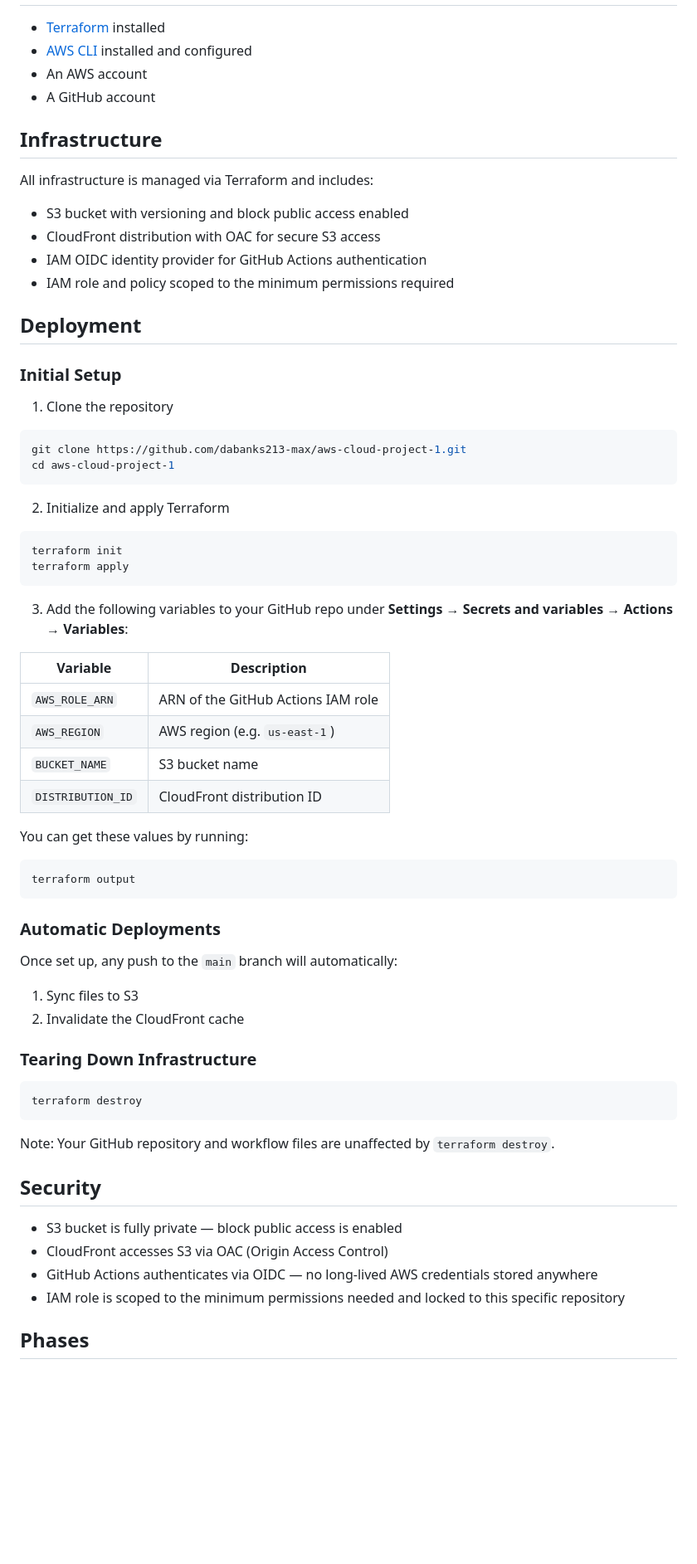
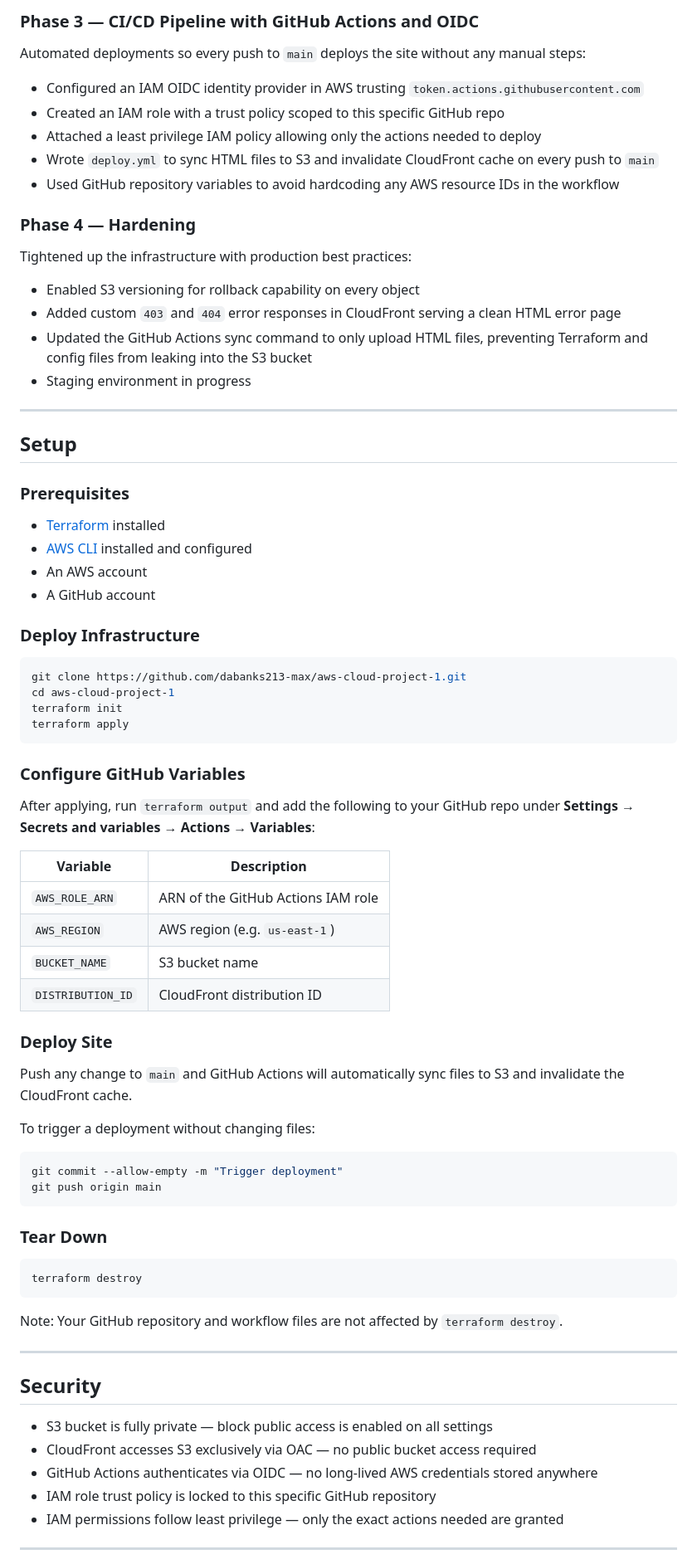
Before and after one commit to dabanks213-max/aws-cloud-project-1, a Markdown page: README.md, the part around one of its changes. Shown at 83% size. Rendered like a GitHub page; blank space fills up the shorter version.

Commit message:
Enhance README with OIDC and project updates
Updated README to reflect OIDC authentication and improved project structure details.

````diff
--- a/README.md
+++ b/README.md
@@ -34,34 +68,40 @@ aws-cloud-project-1/
+### Phase 3 — CI/CD Pipeline with GitHub Actions and OIDC
+Automated deployments so every push to `main` deploys the site without any manual steps:
+- Configured an IAM OIDC identity provider in AWS trusting `token.actions.githubusercontent.com`
+- Created an IAM role with a trust policy scoped to this specific GitHub repo
+- Attached a least privilege IAM policy allowing only the actions needed to deploy
+- Wrote `deploy.yml` to sync HTML files to S3 and invalidate CloudFront cache on every push to `main`
+- Used GitHub repository variables to avoid hardcoding any AWS resource IDs in the workflow
+
+### Phase 4 — Hardening
+Tightened up the infrastructure with production best practices:
+- Enabled S3 versioning for rollback capability on every object
+- Added custom `403` and `404` error responses in CloudFront serving a clean HTML error page
+- Updated the GitHub Actions sync command to only upload HTML files, preventing Terraform and config files from leaking into the S3 bucket
+- Staging environment in progress
+
+---
+
+## Setup
+
+### Prerequisites
 - [Terraform](https://developer.hashicorp.com/terraform/install) installed
 - [AWS CLI](https://aws.amazon.com/cli/) installed and configured
 - An AWS account
 - A GitHub account
 
-## Infrastructure
+### Deploy Infrastructure
 
-All infrastructure is managed via Terraform and includes:
-
-- S3 bucket with versioning and block public access enabled
-- CloudFront distribution with OAC for secure S3 access
-- IAM OIDC identity provider for GitHub Actions authentication
-- IAM role and policy scoped to the minimum permissions required
-
-## Deployment
-
-### Initial Setup
-
-1. Clone the repository
 ```bash
 git clone https://github.com/dabanks213-max/aws-cloud-project-1.git
 cd aws-cloud-project-1
-```
-
-2. Initialize and apply Terraform
-```bash
 terraform init
 terraform apply
 ```
 
-3. Add the following variables to your GitHub repo under **Settings → Secrets and variables → Actions → Variables**:
+### Configure GitHub Variables
+
+After applying, run `terraform output` and add the following to your GitHub repo under **Settings → Secrets and variables → Actions → Variables**:
 
 | Variable | Description |
 |---|---|
@@ -70,31 +110,33 @@ terraform apply
 | `BUCKET_NAME` | S3 bucket name |
 | `DISTRIBUTION_ID` | CloudFront distribution ID |
 
-You can get these values by running:
+### Deploy Site
+
+Push any change to `main` and GitHub Actions will automatically sync files to S3 and invalidate the CloudFront cache.
+
+To trigger a deployment without changing files:
 ```bash
-terraform output
+git commit --allow-empty -m "Trigger deployment"
+git push origin main
 ```
 
-### Automatic Deployments
-
-Once set up, any push to the `main` branch will automatically:
-1. Sync files to S3
-2. Invalidate the CloudFront cache
-
-### Tearing Down Infrastructure
+### Tear Down
 
 ```bash
 terraform destroy
 ```
 
-Note: Your GitHub repository and workflow files are unaffected by `terraform destroy`.
+Note: Your GitHub repository and workflow files are not affected by `terraform destroy`.
+
+---
 
 ## Security
 
-- S3 bucket is fully private — block public access is enabled
-- CloudFront accesses S3 via OAC (Origin Access Control)
+- S3 bucket is fully private — block public access is enabled on all settings
+- CloudFront accesses S3 exclusively via OAC — no public bucket access required
 - GitHub Actions authenticates via OIDC — no long-lived AWS credentials stored anywhere
-- IAM role is scoped to the minimum permissions needed and locked to this specific repository
+- IAM role trust policy is locked to this specific GitHub repository
+- IAM permissions follow least privilege — only the exact actions needed are granted
 
-## Phases
+---
 
````
Also changed, not shown: other parts of README.md (+74 -15 lines).
